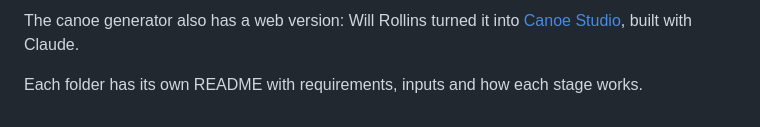
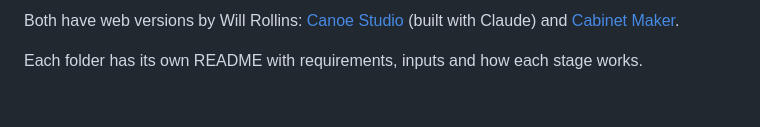
Before and after one commit to shermanyan/grasshopper, a Markdown page: README.md, the part around one of its changes. Rendered like a GitHub page.

```diff
--- a/README.md
+++ b/README.md
@@ -14,5 +14,5 @@ cut.
 
-The canoe generator also has a web version: Will Rollins turned it into
-[Canoe Studio](https://shopnerd.github.io/canoe-studio/), built with Claude.
+Both have web versions by Will Rollins: [Canoe Studio](https://shopnerd.github.io/canoe-studio/) (built with Claude)
+and [Cabinet Maker](https://will.100xbtr.com/cabinet/).
 
 Each folder has its own README with requirements, inputs and how each stage works.
```
Also changed, not shown: other parts of README.md (+1 -1 lines), parametric-cabinet/README.md (+14 -2 lines), parametric-cabinet/images/cabinet-maker.png (added), parametric-cabinet/images/doors-and-drawer.png (added), parametric-cabinet/images/inside-hinges.png (added), 1 other file.
